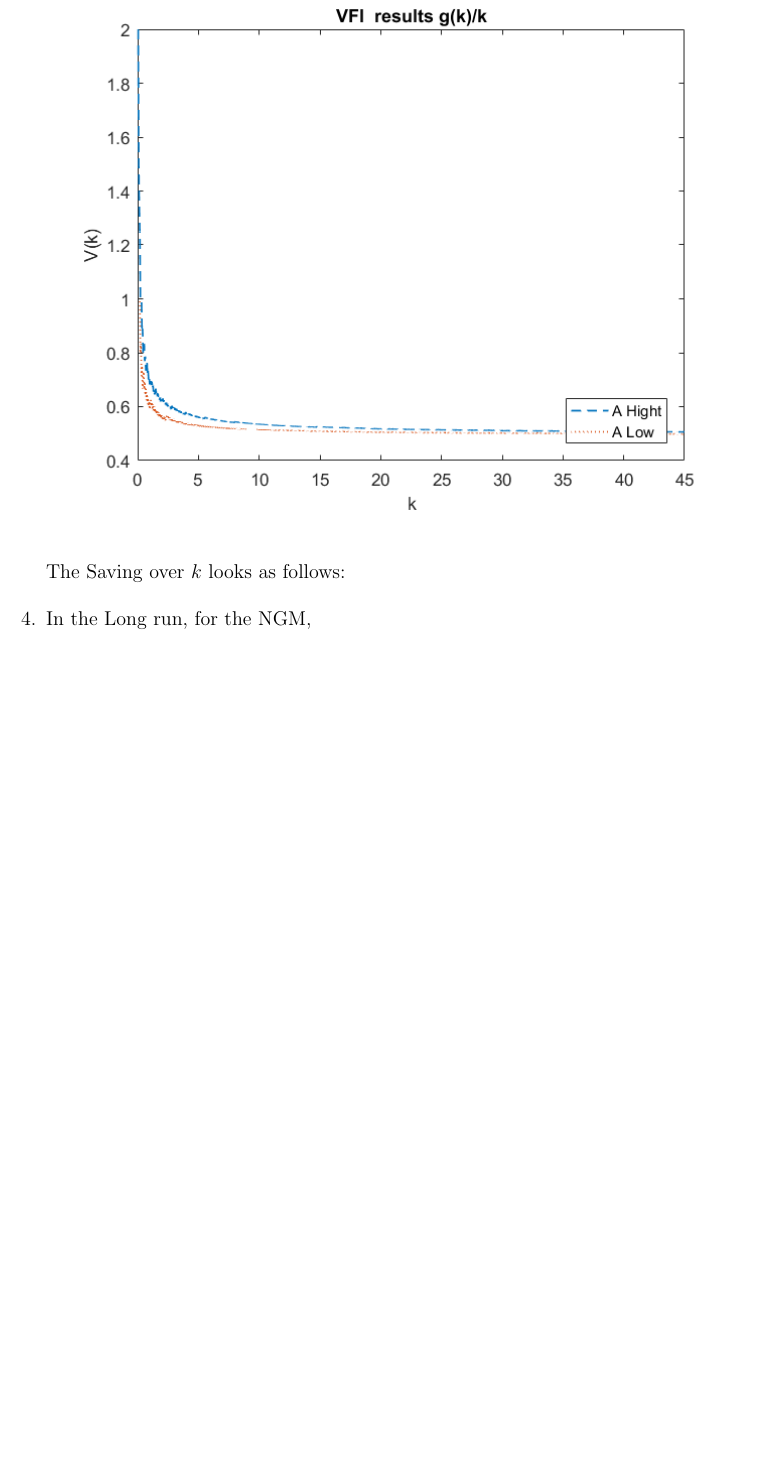
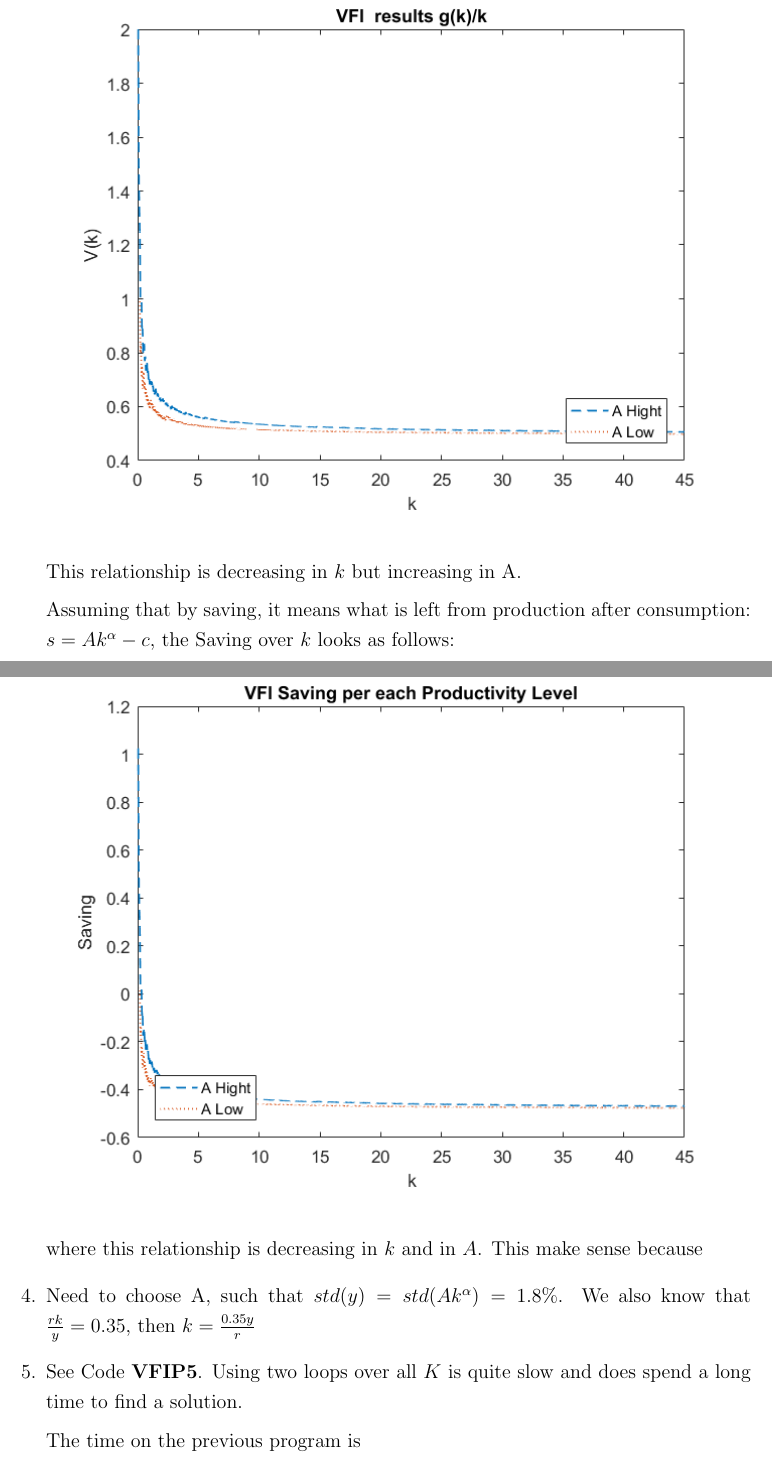
Before and after one commit to Adv-macro-II-634/ps2-vfi-elisataveras, a LaTeX problem sheet (Problem set 2.tex): part of page 3 of 3 before the commit and two parts of pages 3 and 4 of 4 after it, the two joined at a grey line, cut at the place of the change, the shorter picture padded with empty space. Compiled offline with pdfLaTeX.

Commit message:
updating latex and deleting unnecesary docs

```diff
--- a/Problem set 2.tex
+++ b/Problem set 2.tex
@@ -113,11 +113,22 @@ Binghamton University}
 		\includegraphics[width=1\linewidth]{g_k}
 	\end{center}
 
+This relationship is decreasing in $k$ but increasing in A.
 
-	The Saving over $k$ looks as follows:
+	Assuming that by saving, it means what is left from production after consumption: $s=Ak^\alpha-c$, the Saving over $k$ looks as follows:
+
+	\begin{center}
+		\includegraphics[width=1\linewidth]{saving}
+	\end{center}
+
+	where this relationship is decreasing in $k$ and in $A$. This make sense because
 
 
-	\item In the Long run, for the NGM,
+	\item Need to choose A, such that $std(y)=std(Ak^\alpha)=1.8\%$. We also know that $\frac{rk}{y}=0.35$, then $k=\frac{0.35y}{r} $
+
+	\item See Code \textbf{VFIP5}. Using two loops over all $K$ is quite slow and does spend a long time to find a solution.
+
+	The time on the previous program is
 
 \end{enumerate}
 
```
Also changed, not shown: Problem set 2.pdf, saving.png (added), 5 other files.
